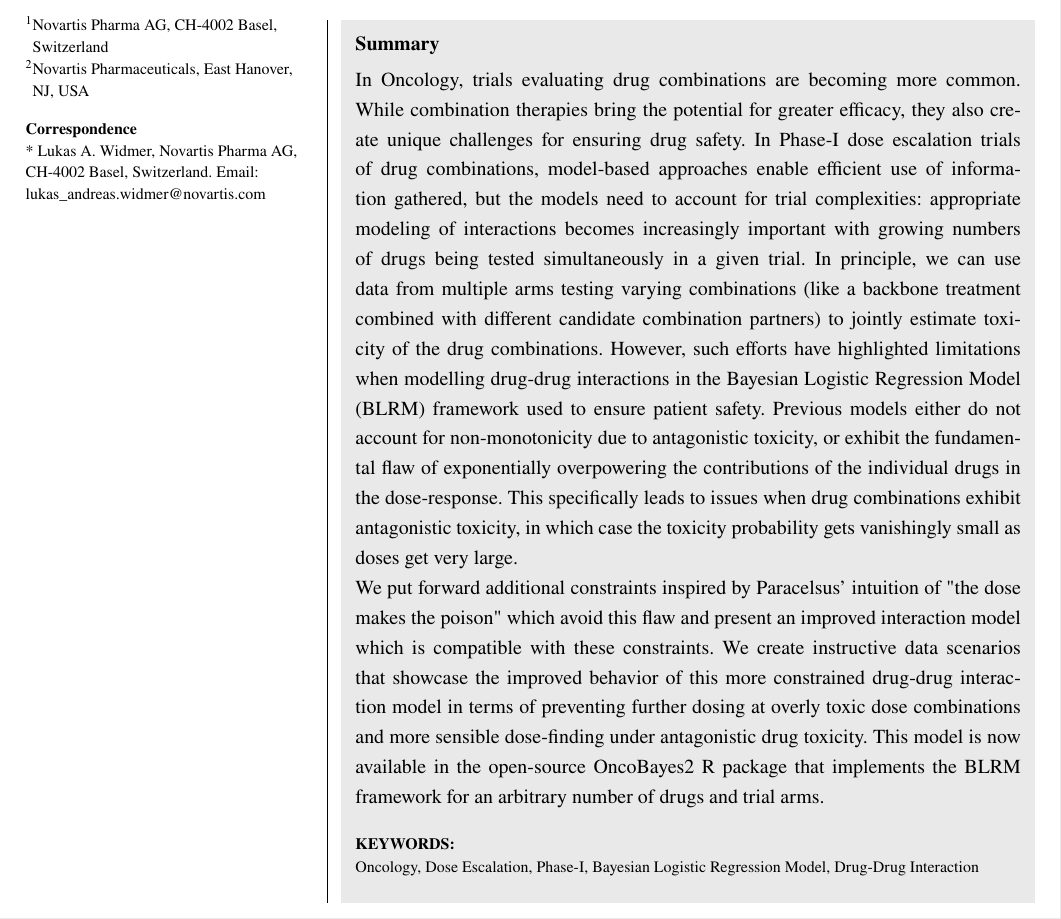
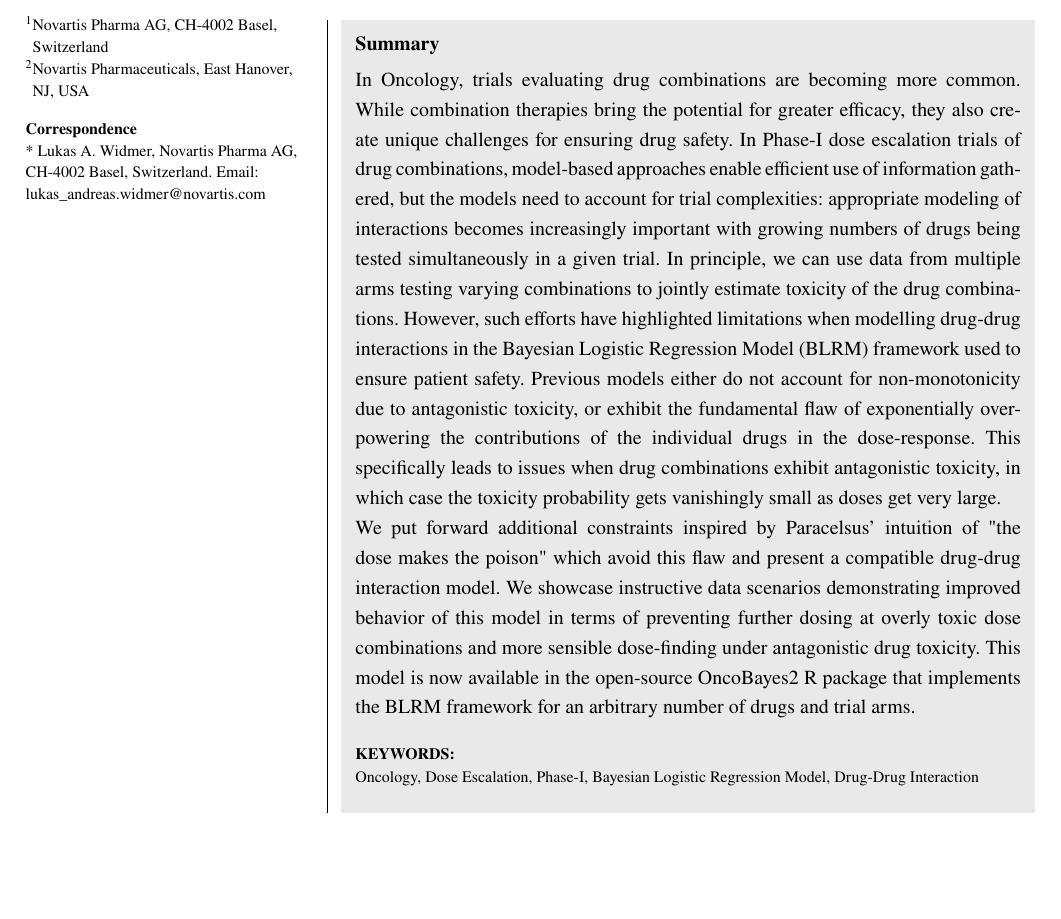
Before and after one commit to luwidmer/ddi-manuscript, a LaTeX thesis (manuscript.tex): part of page 1 of 14, cut so that both start at the same text. The pictures show the PDF file manuscript.pdf that the author committed with the source.

Commit message:
Shorten abstract to 250 words

```diff
--- a/manuscript.tex
+++ b/manuscript.tex
@@ -52,9 +52,9 @@
 % \presentaddress{This is sample for present address text this is sample for present address text}
 
 \abstract[Summary]{
-In Oncology, trials evaluating drug combinations are becoming more common. While combination therapies bring the potential for greater efficacy, they also create unique challenges for ensuring drug safety. In Phase-I dose escalation trials of drug combinations, model-based approaches enable efficient use of information gathered, but the models need to account for trial complexities: appropriate modeling of interactions becomes increasingly important with growing numbers of drugs being tested simultaneously in a given trial. In principle, we can use data from multiple arms testing varying combinations (like a backbone treatment combined with different candidate combination partners) to jointly estimate toxicity of the drug combinations. However, such efforts have highlighted limitations when modelling drug-drug interactions in the Bayesian Logistic Regression Model (BLRM) framework used to ensure patient safety. Previous models either do not account for non-monotonicity due to antagonistic toxicity, or exhibit the fundamental flaw of exponentially overpowering the contributions of the individual drugs in the dose-response. This specifically leads to issues when drug combinations exhibit antagonistic toxicity, in which case the toxicity probability gets vanishingly small as doses get very large.
+In Oncology, trials evaluating drug combinations are becoming more common. While combination therapies bring the potential for greater efficacy, they also create unique challenges for ensuring drug safety. In Phase-I dose escalation trials of drug combinations, model-based approaches enable efficient use of information gathered, but the models need to account for trial complexities: appropriate modeling of interactions becomes increasingly important with growing numbers of drugs being tested simultaneously in a given trial. In principle, we can use data from multiple arms testing varying combinations to jointly estimate toxicity of the drug combinations. However, such efforts have highlighted limitations when modelling drug-drug interactions in the Bayesian Logistic Regression Model (BLRM) framework used to ensure patient safety. Previous models either do not account for non-monotonicity due to antagonistic toxicity, or exhibit the fundamental flaw of exponentially overpowering the contributions of the individual drugs in the dose-response. This specifically leads to issues when drug combinations exhibit antagonistic toxicity, in which case the toxicity probability gets vanishingly small as doses get very large.
 
-We put forward additional constraints inspired by Paracelsus' intuition of "the dose makes the poison" which avoid this flaw and present an improved interaction model which is compatible with these constraints. We create instructive data scenarios that showcase the improved behavior of this more constrained drug-drug interaction model in terms of preventing further dosing at overly toxic dose combinations and more sensible dose-finding under antagonistic drug toxicity. This model is now available in the open-source OncoBayes2 R package that implements the BLRM framework for an arbitrary number of drugs and trial arms.
+We put forward additional constraints inspired by Paracelsus' intuition of "the dose makes the poison" which avoid this flaw and present a compatible drug-drug interaction model. We showcase instructive data scenarios demonstrating improved behavior of this model in terms of preventing further dosing at overly toxic dose combinations and more sensible dose-finding under antagonistic drug toxicity. This model is now available in the open-source OncoBayes2 R package that implements the BLRM framework for an arbitrary number of drugs and trial arms.
 }
 
 \keywords{Oncology, Dose Escalation, Phase-I, Bayesian Logistic Regression Model, Drug-Drug Interaction}
```
Also changed, not shown: manuscript.pdf.
